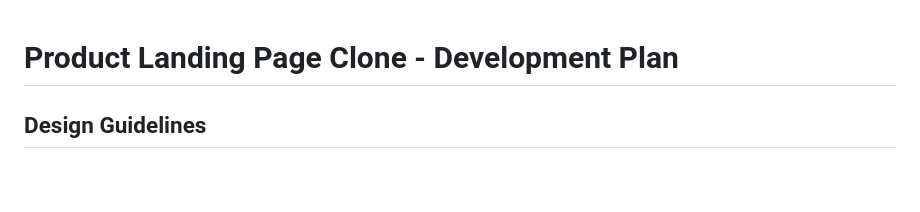
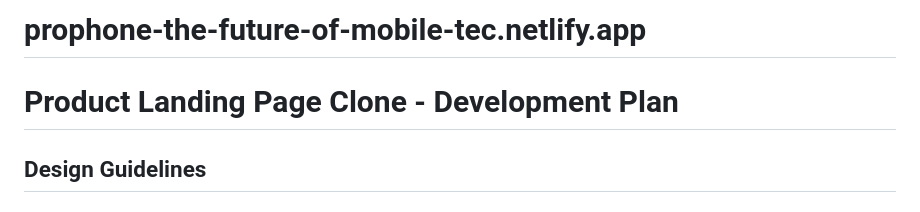
Before and after one commit to PL7822/ProPhone-X---The-Future-of-Mobile-Technology, a Markdown page: README.md, the part around the change. Drawn GitHub-style; blank space fills up the shorter version.

```diff
--- a/README.md
+++ b/README.md
@@ -1,3 +1,4 @@
+# prophone-the-future-of-mobile-tec.netlify.app
 # Product Landing Page Clone - Development Plan
 
 ## Design Guidelines
```
